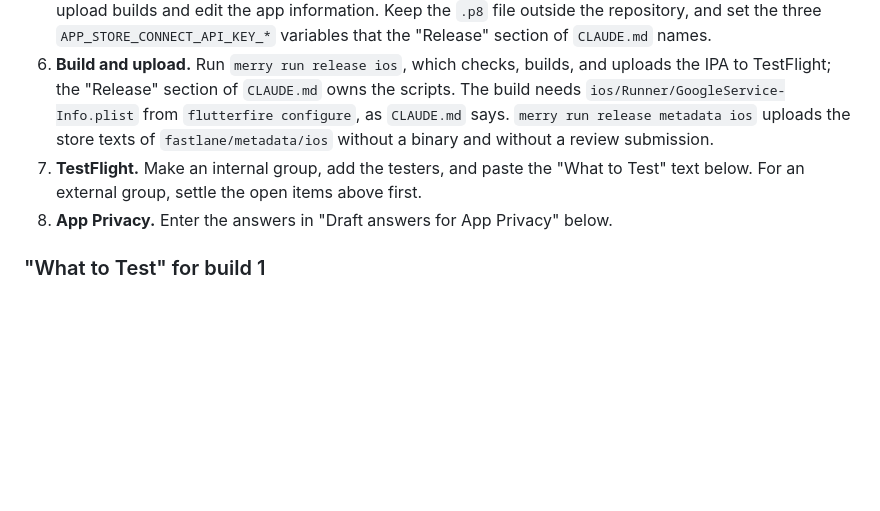
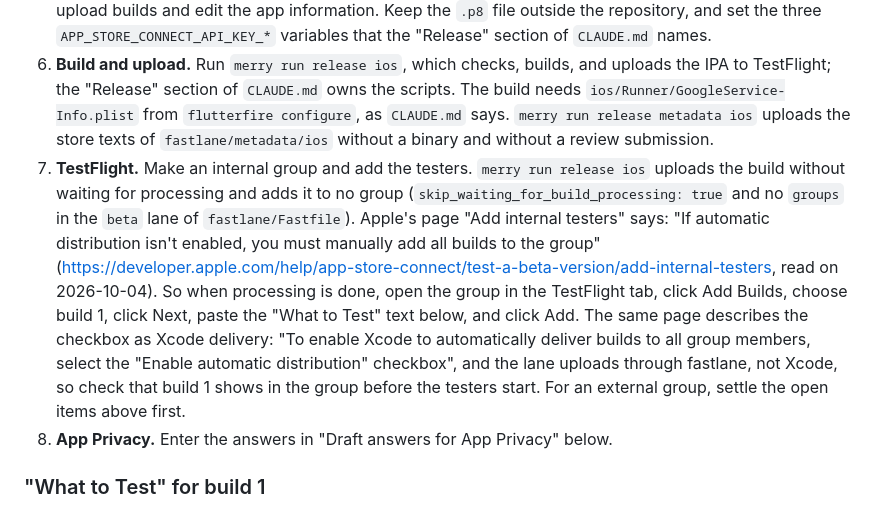
Before and after one commit to AndrewDongminYoo/kkomkkomi, a Markdown page: docs/notes/2026-10-02-first-test-distribution.md, the part around the change. GitHub-like rendering; blank space fills up the shorter version.

Commit message:
docs: add the TestFlight step that gives a group its build

```diff
--- a/docs/notes/2026-10-02-first-test-distribution.md
+++ b/docs/notes/2026-10-02-first-test-distribution.md
@@ -38,7 +38,7 @@ The same page allows up to 100 internal testers per app, who are App Store Conne
 4. **Export compliance.** Decided by the operator on 2026-10-04: `ios/Runner/Info.plist` declares `ITSAppUsesNonExemptEncryption` as `NO`, because no code under `lib/` or `ios/Runner/` encrypts anything and the Firebase SDKs use HTTPS. The build bundles the `openssl_grpc` framework of gRPC.
 5. **App Store Connect API key.** In Users and Access, Integrations, generate a team API key whose role can upload builds and edit the app information. Keep the `.p8` file outside the repository, and set the three `APP_STORE_CONNECT_API_KEY_*` variables that the "Release" section of `CLAUDE.md` names.
 6. **Build and upload.** Run `merry run release ios`, which checks, builds, and uploads the IPA to TestFlight; the "Release" section of `CLAUDE.md` owns the scripts. The build needs `ios/Runner/GoogleService-Info.plist` from `flutterfire configure`, as `CLAUDE.md` says. `merry run release metadata ios` uploads the store texts of `fastlane/metadata/ios` without a binary and without a review submission.
-7. **TestFlight.** Make an internal group, add the testers, and paste the "What to Test" text below. For an external group, settle the open items above first.
+7. **TestFlight.** Make an internal group and add the testers. `merry run release ios` uploads the build without waiting for processing and adds it to no group (`skip_waiting_for_build_processing: true` and no `groups` in the `beta` lane of `fastlane/Fastfile`). Apple's page "Add internal testers" says: "If automatic distribution isn't enabled, you must manually add all builds to the group" (https://developer.apple.com/help/app-store-connect/test-a-beta-version/add-internal-testers, read on 2026-10-04). So when processing is done, open the group in the TestFlight tab, click Add Builds, choose build 1, click Next, paste the "What to Test" text below, and click Add. The same page describes the checkbox as Xcode delivery: "To enable Xcode to automatically deliver builds to all group members, select the "Enable automatic distribution" checkbox", and the lane uploads through fastlane, not Xcode, so check that build 1 shows in the group before the testers start. For an external group, settle the open items above first.
 8. **App Privacy.** Enter the answers in "Draft answers for App Privacy" below.
 
 ### "What to Test" for build 1
```
